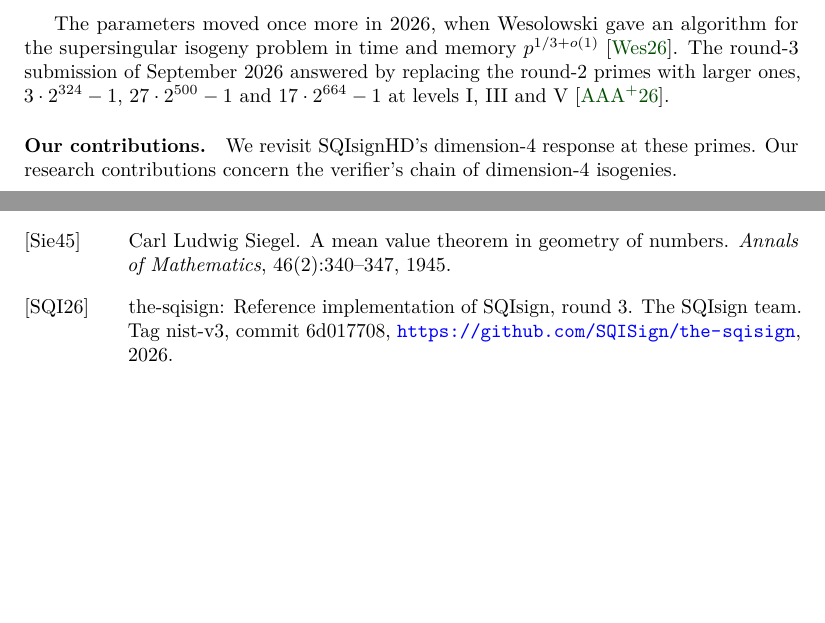
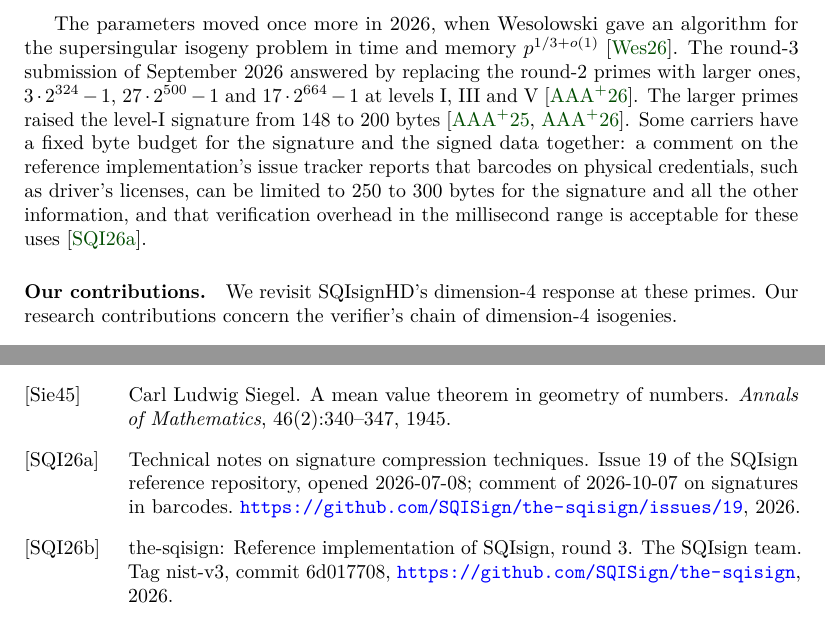
Before and after one commit to anchorageoss/sqisign-rs, a LaTeX document (paper-dim4/main_standalone.tex): two parts of pages 2 and 26 of 34, joined at a grey line, cut so that both start at the same text, the shorter picture padded with empty space. Compiled offline with pdfLaTeX; a LaTeX package or settings file that is missing is left out.

Commit message:
paper-dim4 (A): the byte-budget use case reported in the-sqisign issue 19
Source: github.com/SQISign/the-sqisign/issues/19, opened 2026-07-08; the
comment of 2026-10-07 gives 250 to 300 bytes for a barcode including the
signature and all other information, and says overhead in the millisecond
range is acceptable. 148 and 200 bytes: the level-I signature sizes of the
round-2 and round-3 specifications (AAA+25, AAA+26); 200 is also in Table 1.
Adds the bib entry SQI26i19. Additions B and F cite this entry.

Co-Authored-By: Claude Fable 5.2 <noreply@anthropic.com>

```diff
--- a/paper-dim4/main_standalone.tex
+++ b/paper-dim4/main_standalone.tex
@@ -88,7 +88,14 @@ SQIsignHD verifies a dimension-4 isogeny where SQIsign verifies a dimension-2 on
     $p^{1/3+o(1)}$~\cite{Wes26}. The round-3 submission of September 2026
     answered by replacing the round-2 primes with larger ones, $3 \cdot 2^{324}
     - 1$, $27 \cdot 2^{500} - 1$ and $17 \cdot 2^{664} - 1$ at levels I, III
-    and V~\cite{AAA+26}.
+    and V~\cite{AAA+26}. The larger primes raised the level-I signature from
+    148 to 200 bytes~\cite{AAA+25,AAA+26}. Some carriers have a fixed byte
+    budget for the signature and the signed data together: a comment on the
+    reference implementation's issue tracker reports that barcodes on
+    physical credentials, such as driver's licenses, can be limited to 250
+    to 300 bytes for the signature and all the other information, and that
+    verification overhead in the millisecond range is acceptable for these
+    uses~\cite{SQI26i19}.
 
     \paragraph{Our contributions.}
     We revisit SQIsignHD's dimension-4 response at these primes. Our research
```
Also changed, not shown: paper-dim4/Dim4SQI.bib (+7 -0 lines).
